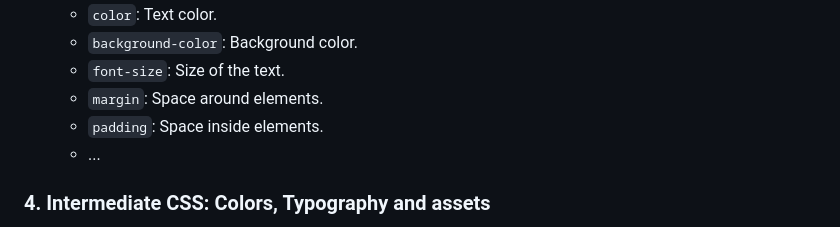
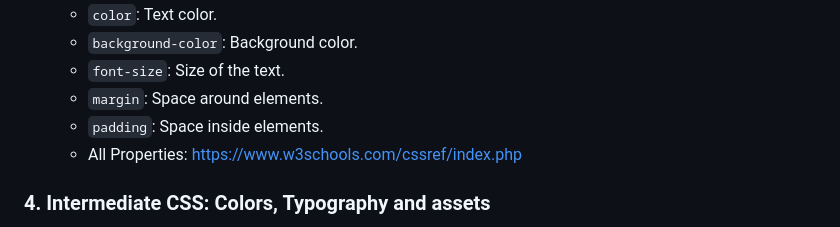
Before and after one commit to schnavy/HTML-CSS_Boilerplate, a Markdown page: README.md, the part around the change. GitHub-like rendering.

```diff
--- a/README.md
+++ b/README.md
@@ -76,7 +76,7 @@ It is important to use specific Elements for their purpose in order to make the
     *   `font-size`: Size of the text.
     *   `margin`: Space around elements.
     *   `padding`: Space inside elements.
-    *   ...
+    *   All Properties: https://www.w3schools.com/cssref/index.php
 
 ### 4\. **Intermediate CSS: Colors, Typography and assets**
 
```
